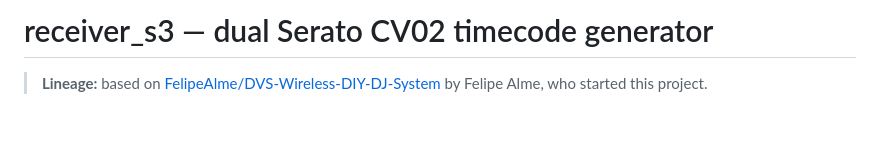
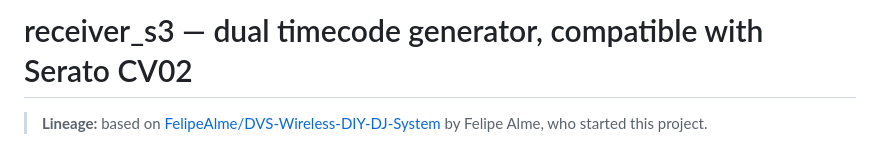
Before and after one commit to snowphish/DVS-Wireless-DIY-DJ-System, a Markdown page: receiver_s3/README.md, the part around the change. Rendered like a GitHub page; blank space fills up the shorter version.

```diff
--- a/receiver_s3/README.md
+++ b/receiver_s3/README.md
@@ -1,4 +1,4 @@
-# receiver_s3 — dual Serato CV02 timecode generator
+# receiver_s3 — dual timecode generator, compatible with Serato CV02
 
 > **Lineage:** based on [FelipeAlme/DVS-Wireless-DIY-DJ-System](https://github.com/FelipeAlme/DVS-Wireless-DIY-DJ-System)
 > by Felipe Alme, who started this project.
```
Also changed, not shown: README.md (+2 -2 lines), receiver_s3_traktor/README.md (+1 -1 lines).
